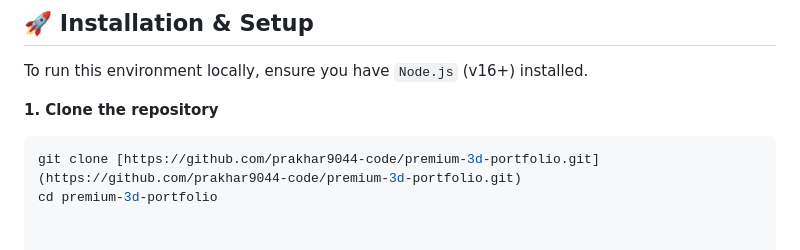
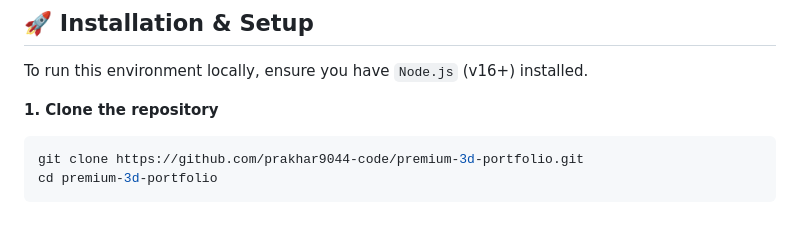
Before and after one commit to prakhar9044-code/resume-prakharcodess, a Markdown page: README.md, the part around one of its changes. Drawn GitHub-style.

Commit message:
Update README with new description format

````diff
--- a/README.md
+++ b/README.md
@@ -68,5 +68,6 @@ To run this environment locally, ensure you have `Node.js` (v16+) installed.
 
 **1. Clone the repository**
 ```bash
-git clone [https://github.com/prakhar9044-code/premium-3d-portfolio.git](https://github.com/prakhar9044-code/premium-3d-portfolio.git)
+git clone https://github.com/prakhar9044-code/premium-3d-portfolio.git
 cd premium-3d-portfolio
+```
````
Also changed, not shown: other parts of README.md (+1 -1 lines).
